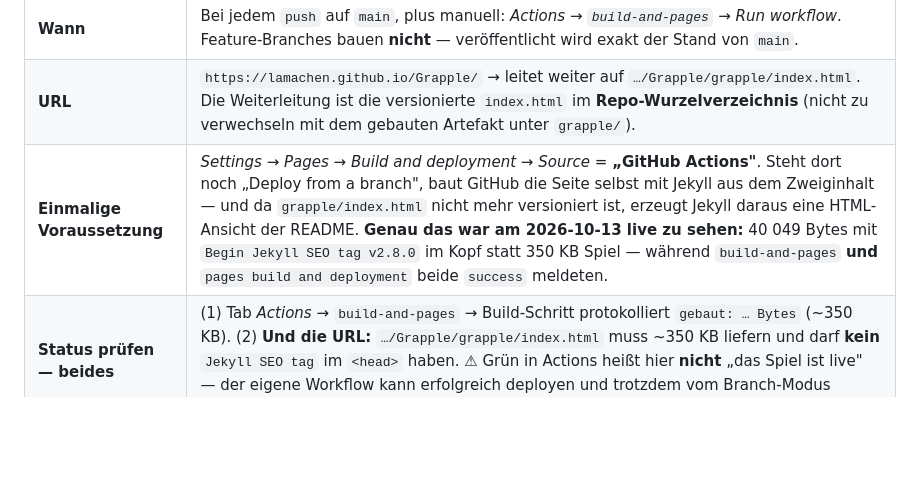
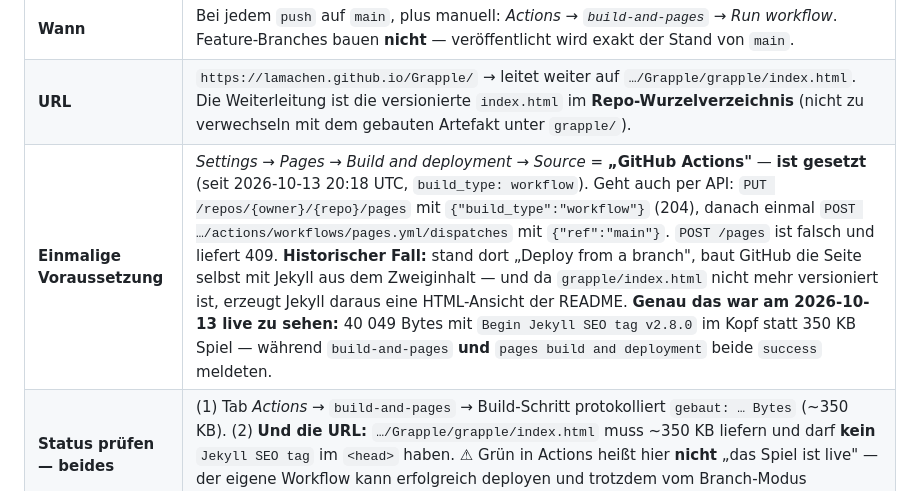
Before and after one commit to lamachen/Grapple, a Markdown page: grapple/README.md, the part around the change. Rendered like a GitHub page; blank space fills up the shorter version.

```diff
--- a/grapple/README.md
+++ b/grapple/README.md
@@ -114,7 +114,7 @@ beim Push gebaut.
 |---|---|
 | **Wann** | Bei jedem `push` auf `main`, plus manuell: *Actions → `build-and-pages` → Run workflow*. Feature-Branches bauen **nicht** — veröffentlicht wird exakt der Stand von `main`. |
 | **URL** | `https://lamachen.github.io/Grapple/` → leitet weiter auf `…/Grapple/grapple/index.html`. Die Weiterleitung ist die versionierte `index.html` im **Repo-Wurzelverzeichnis** (nicht zu verwechseln mit dem gebauten Artefakt unter `grapple/`). |
-| **Einmalige Voraussetzung** | *Settings → Pages → Build and deployment → Source* = **„GitHub Actions"**. Steht dort noch „Deploy from a branch", baut GitHub die Seite selbst mit Jekyll aus dem Zweiginhalt — und da `grapple/index.html` nicht mehr versioniert ist, erzeugt Jekyll daraus eine HTML-Ansicht der README. **Genau das war am 2026-10-13 live zu sehen:** 40 049 Bytes mit `Begin Jekyll SEO tag v2.8.0` im Kopf statt 350 KB Spiel — während `build-and-pages` **und** `pages build and deployment` beide `success` meldeten. |
+| **Einmalige Voraussetzung** | *Settings → Pages → Build and deployment → Source* = **„GitHub Actions"** — **ist gesetzt** (seit 2026-10-13 20:18 UTC, `build_type: workflow`). Geht auch per API: `PUT /repos/{owner}/{repo}/pages` mit `{"build_type":"workflow"}` (204), danach einmal `POST …/actions/workflows/pages.yml/dispatches` mit `{"ref":"main"}`. `POST /pages` ist falsch und liefert 409. **Historischer Fall:** stand dort „Deploy from a branch", baut GitHub die Seite selbst mit Jekyll aus dem Zweiginhalt — und da `grapple/index.html` nicht mehr versioniert ist, erzeugt Jekyll daraus eine HTML-Ansicht der README. **Genau das war am 2026-10-13 live zu sehen:** 40 049 Bytes mit `Begin Jekyll SEO tag v2.8.0` im Kopf statt 350 KB Spiel — während `build-and-pages` **und** `pages build and deployment` beide `success` meldeten. |
 | **Status prüfen — beides** | (1) Tab *Actions* → `build-and-pages` → Build-Schritt protokolliert `gebaut: … Bytes` (~350 KB). (2) **Und die URL:** `…/Grapple/grapple/index.html` muss ~350 KB liefern und darf **kein** `Jekyll SEO tag` im `<head>` haben. ⚠ Grün in Actions heißt hier **nicht** „das Spiel ist live" — der eigene Workflow kann erfolgreich deployen und trotzdem vom Branch-Modus überlagert werden. Die `.nojekyll` im Repo-Wurzel ist die Rückversicherung. |
 | **Workflow** | `.github/workflows/pages.yml` — `checkout` → `setup-python 3.11` → `python3 grapple/tools/build.py` (nur Standardbibliothek, kein `pip`) → Artefakt-Prüfung → `configure-pages` → `upload-pages-artifact` (ganzes Repo) → `deploy-pages`. |
 | **Lokal ohne Pages** | `python3 tools/build.py`, dann `grapple/index.html` öffnen. |
```
Also changed, not shown: grapple/doc/HANDOFF.md (+17 -2 lines).
